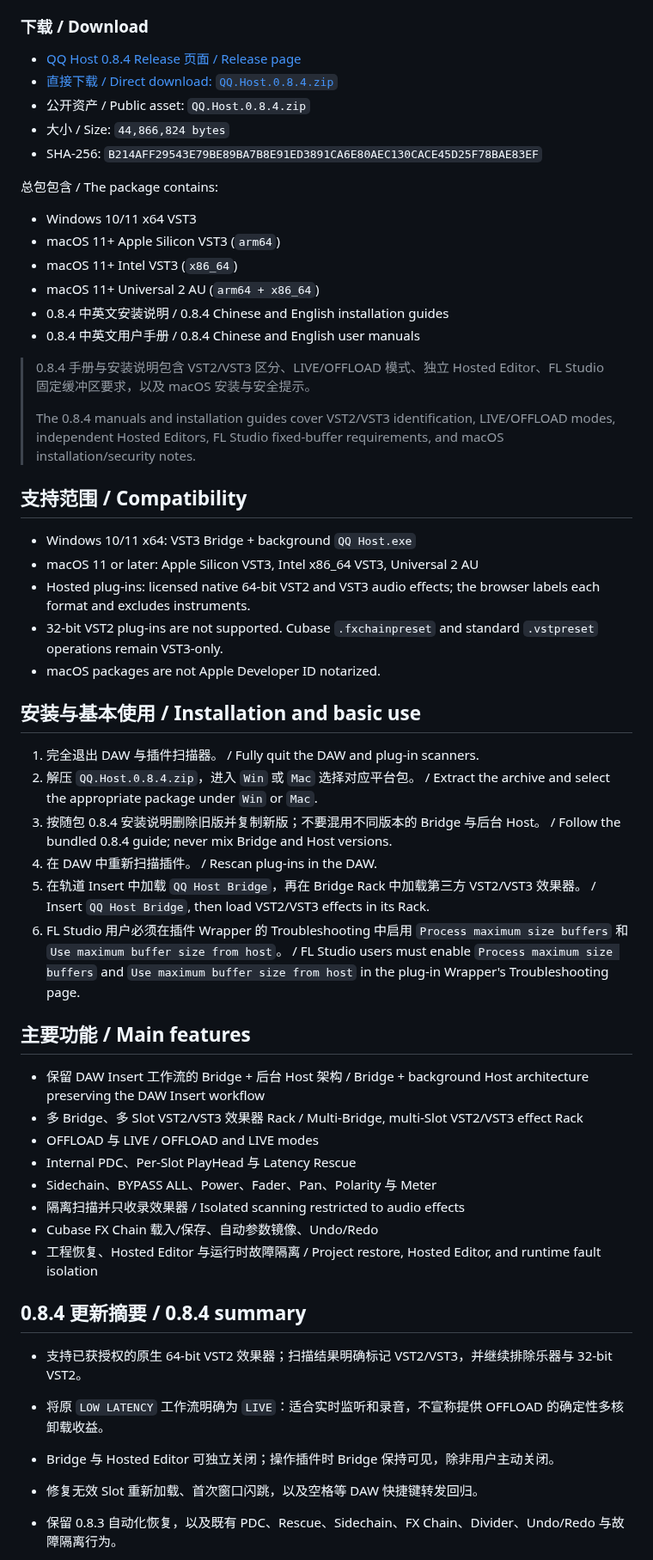
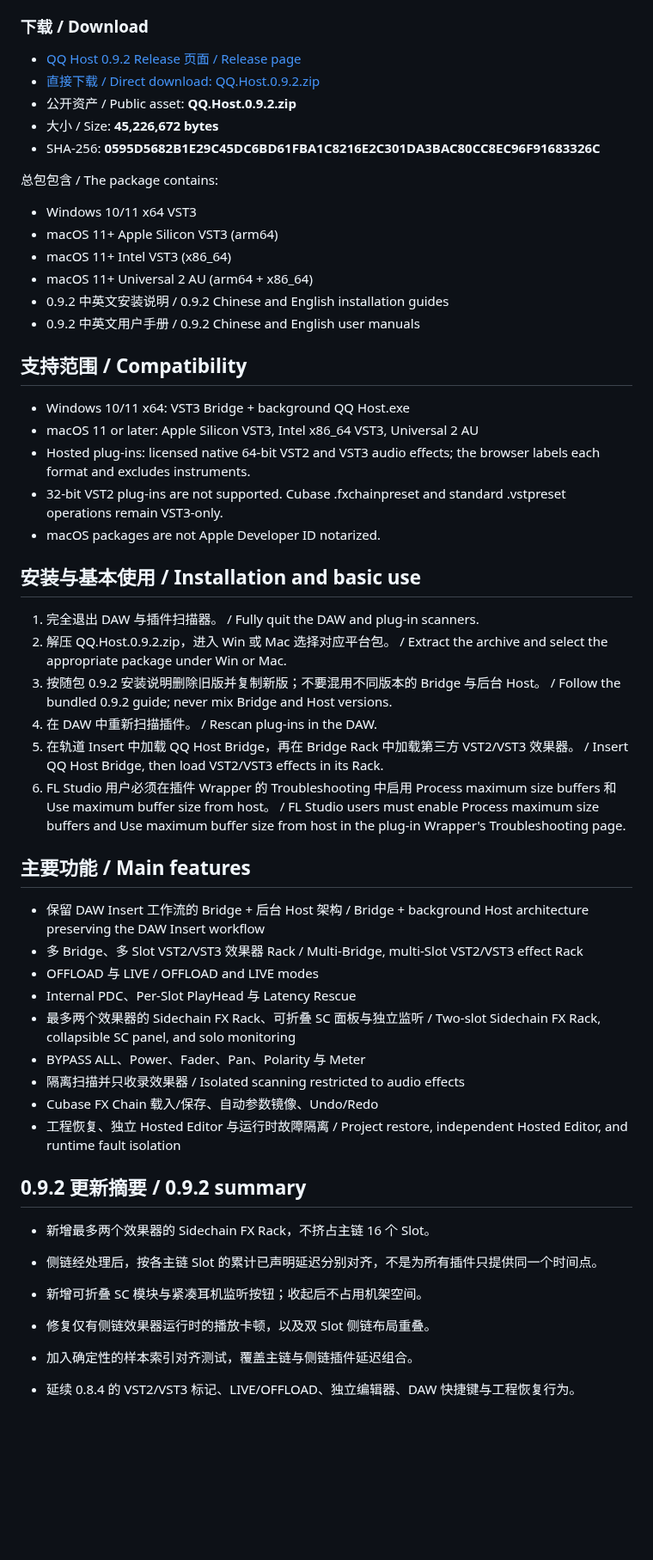
Before and after one commit to Qing-Audio/QQHost-Release, a Markdown page: README.md, the part around one of its changes. Shown at 86% size. Rendered like a GitHub page; blank space fills up the shorter version.

```diff
--- a/README.md
+++ b/README.md
@@ -35,41 +70,37 @@ QQ Host changes how plug-ins are hosted and scheduled so the session can use a m
 
 ### 下载 / Download
 
-- [QQ Host 0.8.4 Release 页面 / Release page](https://github.com/Ziqing-Gu/QQHost-Release/releases/tag/v0.8.4)
-- [直接下载 / Direct download: `QQ.Host.0.8.4.zip`](https://github.com/Ziqing-Gu/QQHost-Release/releases/download/v0.8.4/QQ.Host.0.8.4.zip)
-- 公开资产 / Public asset: `QQ.Host.0.8.4.zip`
-- 大小 / Size: `44,866,824 bytes`
-- SHA-256: `B214AFF29543E79BE89BA7B8E91ED3891CA6E80AEC130CACE45D25F78BAE83EF`
+- [QQ Host 0.9.2 Release 页面 / Release page](https://github.com/Ziqing-Gu/QQHost-Release/releases/tag/v0.9.2)
+- [直接下载 / Direct download: QQ.Host.0.9.2.zip](https://github.com/Ziqing-Gu/QQHost-Release/releases/download/v0.9.2/QQ.Host.0.9.2.zip)
+- 公开资产 / Public asset: **QQ.Host.0.9.2.zip**
+- 大小 / Size: **45,226,672 bytes**
+- SHA-256: **0595D5682B1E29C45DC6BD61FBA1C8216E2C301DA3BAC80CC8EC96F91683326C**
 
 总包包含 / The package contains:
 
 - Windows 10/11 x64 VST3
-- macOS 11+ Apple Silicon VST3 (`arm64`)
-- macOS 11+ Intel VST3 (`x86_64`)
-- macOS 11+ Universal 2 AU (`arm64 + x86_64`)
-- 0.8.4 中英文安装说明 / 0.8.4 Chinese and English installation guides
-- 0.8.4 中英文用户手册 / 0.8.4 Chinese and English user manuals
-
-> 0.8.4 手册与安装说明包含 VST2/VST3 区分、LIVE/OFFLOAD 模式、独立 Hosted Editor、FL Studio 固定缓冲区要求，以及 macOS 安装与安全提示。
->
-> The 0.8.4 manuals and installation guides cover VST2/VST3 identification, LIVE/OFFLOAD modes, independent Hosted Editors, FL Studio fixed-buffer requirements, and macOS installation/security notes.
+- macOS 11+ Apple Silicon VST3 (arm64)
+- macOS 11+ Intel VST3 (x86_64)
+- macOS 11+ Universal 2 AU (arm64 + x86_64)
+- 0.9.2 中英文安装说明 / 0.9.2 Chinese and English installation guides
+- 0.9.2 中英文用户手册 / 0.9.2 Chinese and English user manuals
 
 ## 支持范围 / Compatibility
 
-- Windows 10/11 x64: VST3 Bridge + background `QQ Host.exe`
+- Windows 10/11 x64: VST3 Bridge + background QQ Host.exe
 - macOS 11 or later: Apple Silicon VST3, Intel x86_64 VST3, Universal 2 AU
 - Hosted plug-ins: licensed native 64-bit VST2 and VST3 audio effects; the browser labels each format and excludes instruments.
-- 32-bit VST2 plug-ins are not supported. Cubase `.fxchainpreset` and standard `.vstpreset` operations remain VST3-only.
+- 32-bit VST2 plug-ins are not supported. Cubase .fxchainpreset and standard .vstpreset operations remain VST3-only.
 - macOS packages are not Apple Developer ID notarized.
 
 ## 安装与基本使用 / Installation and basic use
 
 1. 完全退出 DAW 与插件扫描器。 / Fully quit the DAW and plug-in scanners.
-2. 解压 `QQ.Host.0.8.4.zip`，进入 `Win` 或 `Mac` 选择对应平台包。 / Extract the archive and select the appropriate package under `Win` or `Mac`.
-3. 按随包 0.8.4 安装说明删除旧版并复制新版；不要混用不同版本的 Bridge 与后台 Host。 / Follow the bundled 0.8.4 guide; never mix Bridge and Host versions.
+2. 解压 QQ.Host.0.9.2.zip，进入 Win 或 Mac 选择对应平台包。 / Extract the archive and select the appropriate package under Win or Mac.
+3. 按随包 0.9.2 安装说明删除旧版并复制新版；不要混用不同版本的 Bridge 与后台 Host。 / Follow the bundled 0.9.2 guide; never mix Bridge and Host versions.
 4. 在 DAW 中重新扫描插件。 / Rescan plug-ins in the DAW.
-5. 在轨道 Insert 中加载 `QQ Host Bridge`，再在 Bridge Rack 中加载第三方 VST2/VST3 效果器。 / Insert `QQ Host Bridge`, then load VST2/VST3 effects in its Rack.
-6. FL Studio 用户必须在插件 Wrapper 的 Troubleshooting 中启用 `Process maximum size buffers` 和 `Use maximum buffer size from host`。 / FL Studio users must enable `Process maximum size buffers` and `Use maximum buffer size from host` in the plug-in Wrapper's Troubleshooting page.
+5. 在轨道 Insert 中加载 QQ Host Bridge，再在 Bridge Rack 中加载第三方 VST2/VST3 效果器。 / Insert QQ Host Bridge, then load VST2/VST3 effects in its Rack.
+6. FL Studio 用户必须在插件 Wrapper 的 Troubleshooting 中启用 Process maximum size buffers 和 Use maximum buffer size from host。 / FL Studio users must enable Process maximum size buffers and Use maximum buffer size from host in the plug-in Wrapper's Troubleshooting page.
 
 ## 主要功能 / Main features
 
@@ -77,16 +108,18 @@ QQ Host changes how plug-ins are hosted and scheduled so the session can use a m
 - 多 Bridge、多 Slot VST2/VST3 效果器 Rack / Multi-Bridge, multi-Slot VST2/VST3 effect Rack
 - OFFLOAD 与 LIVE / OFFLOAD and LIVE modes
 - Internal PDC、Per-Slot PlayHead 与 Latency Rescue
-- Sidechain、BYPASS ALL、Power、Fader、Pan、Polarity 与 Meter
+- 最多两个效果器的 Sidechain FX Rack、可折叠 SC 面板与独立监听 / Two-slot Sidechain FX Rack, collapsible SC panel, and solo monitoring
+- BYPASS ALL、Power、Fader、Pan、Polarity 与 Meter
 - 隔离扫描并只收录效果器 / Isolated scanning restricted to audio effects
 - Cubase FX Chain 载入/保存、自动参数镜像、Undo/Redo
-- 工程恢复、Hosted Editor 与运行时故障隔离 / Project restore, Hosted Editor, and runtime fault isolation
+- 工程恢复、独立 Hosted Editor 与运行时故障隔离 / Project restore, independent Hosted Editor, and runtime fault isolation
 
-## 0.8.4 更新摘要 / 0.8.4 summary
+## 0.9.2 更新摘要 / 0.9.2 summary
 
-- 支持已获授权的原生 64-bit VST2 效果器；扫描结果明确标记 VST2/VST3，并继续排除乐器与 32-bit VST2。
-- 将原 `LOW LATENCY` 工作流明确为 `LIVE`：适合实时监听和录音，不宣称提供 OFFLOAD 的确定性多核卸载收益。
-- Bridge 与 Hosted Editor 可独立关闭；操作插件时 Bridge 保持可见，除非用户主动关闭。
-- 修复无效 Slot 重新加载、首次窗口闪跳，以及空格等 DAW 快捷键转发回归。
-- 保留 0.8.3 自动化恢复，以及既有 PDC、Rescue、Sidechain、FX Chain、Divider、Undo/Redo 与故障隔离行为。
+- 新增最多两个效果器的 Sidechain FX Rack，不挤占主链 16 个 Slot。
+- 侧链经处理后，按各主链 Slot 的累计已声明延迟分别对齐，不是为所有插件只提供同一个时间点。
+- 新增可折叠 SC 模块与紧凑耳机监听按钮；收起后不占用机架空间。
+- 修复仅有侧链效果器运行时的播放卡顿，以及双 Slot 侧链布局重叠。
+- 加入确定性的样本索引对齐测试，覆盖主链与侧链插件延迟组合。
+- 延续 0.8.4 的 VST2/VST3 标记、LIVE/OFFLOAD、独立编辑器、DAW 快捷键与工程恢复行为。
 
```
Also changed, not shown: other parts of README.md (+66 -26 lines), assets/qq-host-0.9.2-bridge-rack.png (added), assets/qq-host-0.9.2-hosted-plugin.jpg (added), assets/qq-host-0.9.2-plugin-browser.jpg (added), assets/qq-host-0.9.2-sidechain-fx.png (added), assets/qq-host-performance-daw-chain.jpg (added), assets/qq-host-performance-offload.jpg (added).
